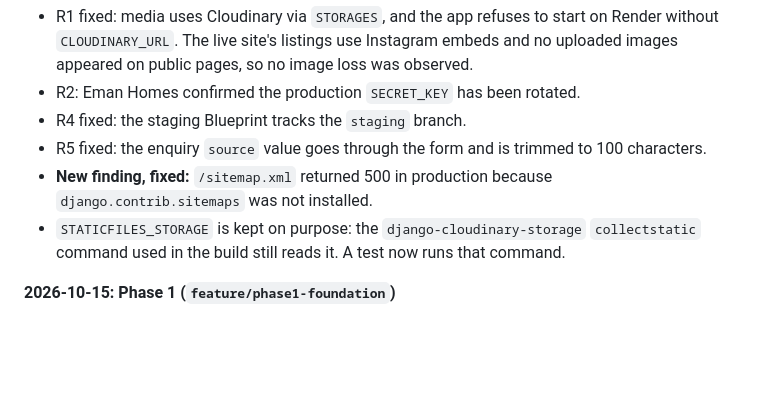
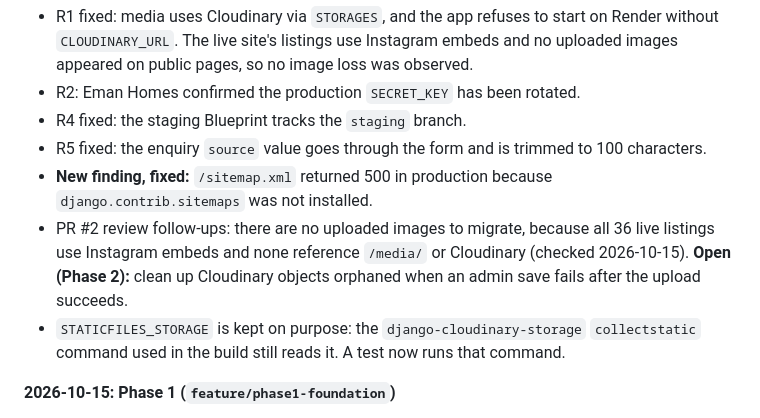
Before and after one commit to KobbyFlex00/emanhomes-v2, a Markdown page: docs/architecture-audit.md, the part around the change. Drawn GitHub-style; blank space fills up the shorter version.

Commit message:
Log PR #2 review follow-ups in the audit
Co-Authored-By: Claude Opus 5.5 <noreply@anthropic.com>

```diff
--- a/docs/architecture-audit.md
+++ b/docs/architecture-audit.md
@@ -190,6 +190,7 @@ It is still in git history (I have not printed the value). The README already sa
 - R4 fixed: the staging Blueprint tracks the `staging` branch.
 - R5 fixed: the enquiry `source` value goes through the form and is trimmed to 100 characters.
 - **New finding, fixed:** `/sitemap.xml` returned 500 in production because `django.contrib.sitemaps` was not installed.
+- PR #2 review follow-ups: there are no uploaded images to migrate, because all 36 live listings use Instagram embeds and none reference `/media/` or Cloudinary (checked 2026-10-15). **Open (Phase 2):** clean up Cloudinary objects orphaned when an admin save fails after the upload succeeds.
 - `STATICFILES_STORAGE` is kept on purpose: the `django-cloudinary-storage` `collectstatic` command used in the build still reads it. A test now runs that command.
 
 **2026-10-15: Phase 1 (`feature/phase1-foundation`)**
```
